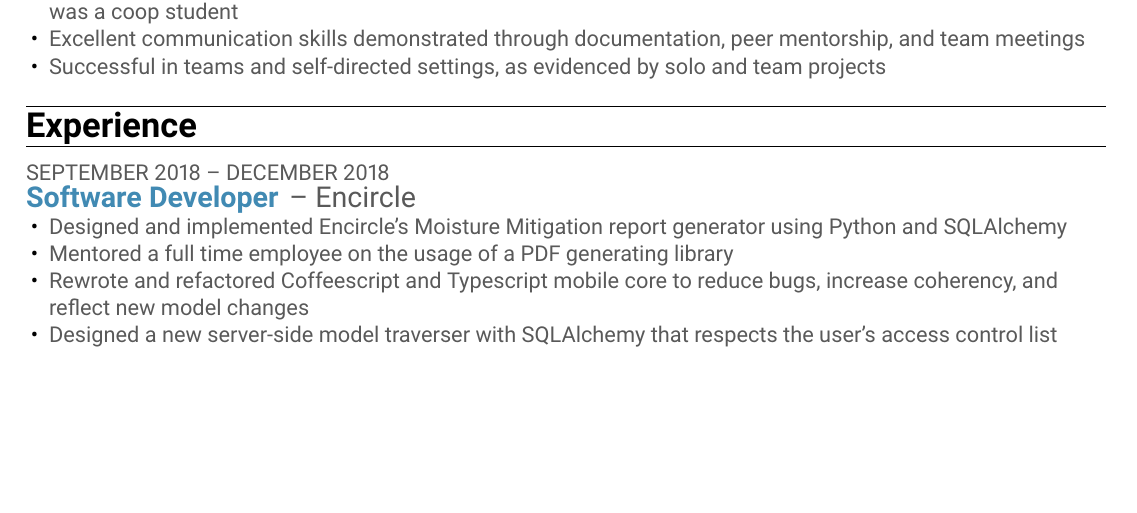
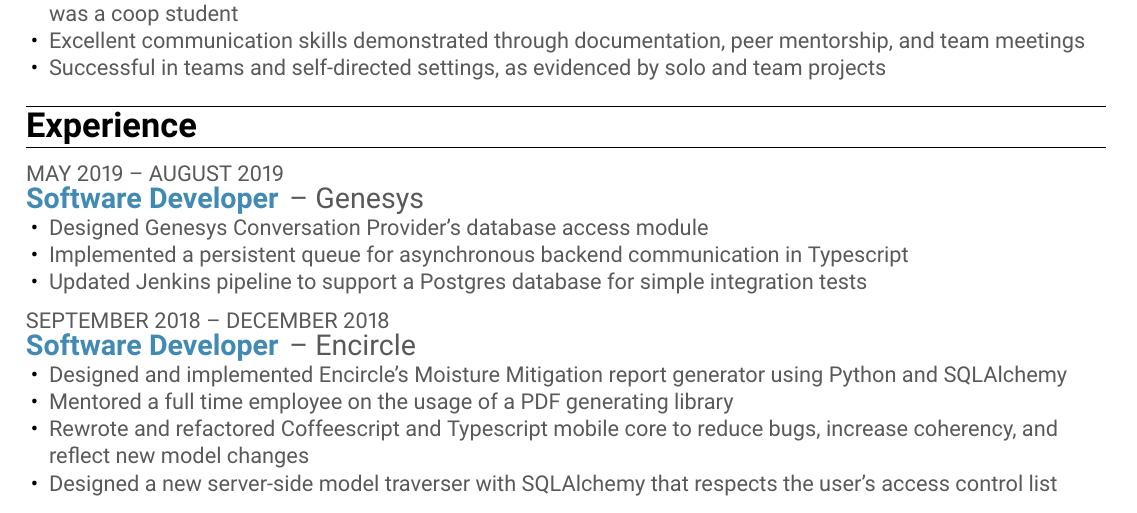
Before and after one commit to timothy-e/resume, a LaTeX CV (tim-resume.tex): part of the page before the commit and part of page 1 of 2 after it, cut so that both start at the same text, the shorter picture padded with empty space. Compiled offline with pdfLaTeX.

Commit message:
add Genesys entry

```diff
--- a/tim-resume.tex
+++ b/tim-resume.tex
@@ -114,6 +114,16 @@
     \begin{resElement}[
         \resItem
         {Software Developer}
+        {Genesys}
+        {May 2019 -- August 2019}
+    ]
+        \resBulletPoint{Designed Genesys Conversation Provider's database access module}
+        \resBulletPoint{Implemented a persistent queue for asynchronous backend communication in Typescript}
+        \resBulletPoint{Updated Jenkins pipeline to support a Postgres database for simple integration tests}
+    \end{resElement}
+    \begin{resElement}[
+        \resItem
+        {Software Developer}
         {Encircle}
         {September 2018 -- December 2018}
     ]
```
